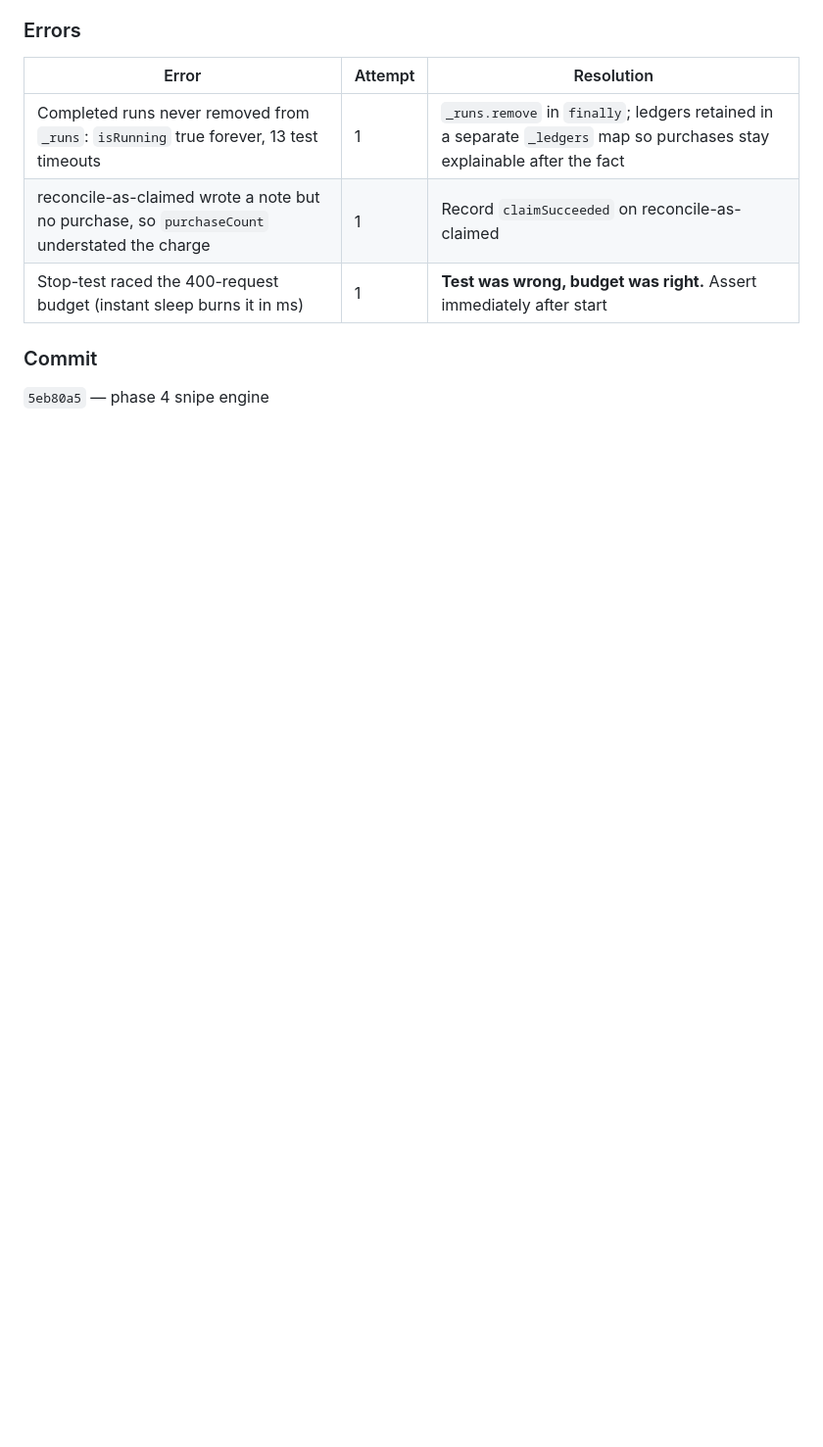
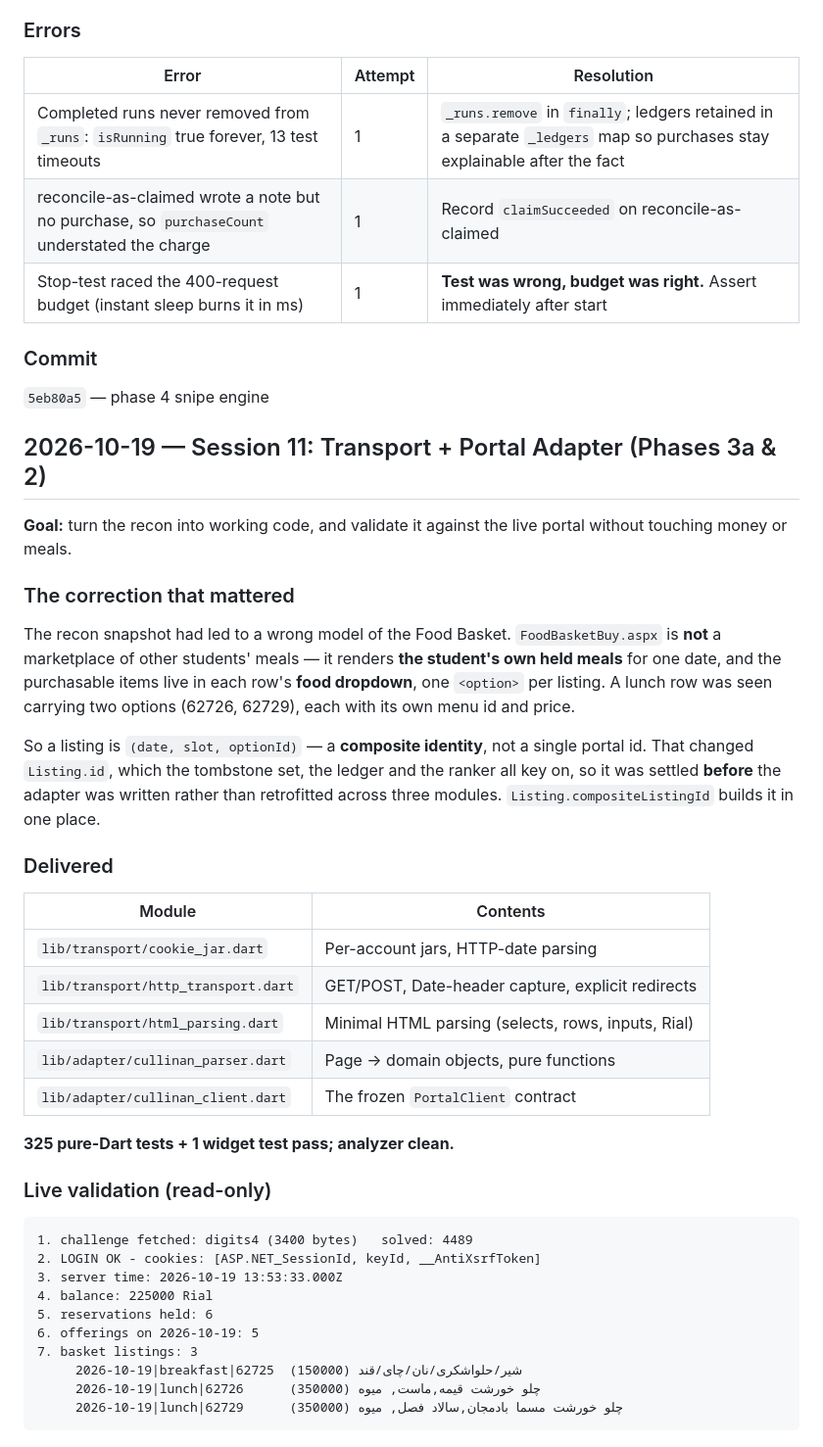
Before and after one commit to Ashekofteh/Bahonar-Nut, a Markdown page: progress.md, the part around one of its changes. Shown at 98% size. GitHub-like rendering; blank space fills up the shorter version.

Commit message:
Record transport and adapter session in the planning spine
Co-Authored-By: Claude Sonnet 4.5 (1M context) <noreply@anthropic.com>

````diff
--- a/progress.md
+++ b/progress.md
@@ -467,3 +467,50 @@ helpers (existing class, engine's direct requirement).
 ### Commit
 
 `5eb80a5` — phase 4 snipe engine
+
+## 2026-10-19 — Session 11: Transport + Portal Adapter (Phases 3a & 2)
+
+**Goal:** turn the recon into working code, and validate it against the live
+portal without touching money or meals.
+
+### The correction that mattered
+
+The recon snapshot had led to a wrong model of the Food Basket. `FoodBasketBuy.aspx`
+is **not** a marketplace of other students' meals — it renders **the student's own
+held meals** for one date, and the purchasable items live in each row's **food
+dropdown**, one `<option>` per listing. A lunch row was seen carrying two options
+(62726, 62729), each with its own menu id and price.
+
+So a listing is `(date, slot, optionId)` — a **composite identity**, not a single
+portal id. That changed `Listing.id`, which the tombstone set, the ledger and the
+ranker all key on, so it was settled **before** the adapter was written rather
+than retrofitted across three modules. `Listing.compositeListingId` builds it in
+one place.
+
+### Delivered
+
+| Module | Contents |
+|---|---|
+| `lib/transport/cookie_jar.dart` | Per-account jars, HTTP-date parsing |
+| `lib/transport/http_transport.dart` | GET/POST, Date-header capture, explicit redirects |
+| `lib/transport/html_parsing.dart` | Minimal HTML parsing (selects, rows, inputs, Rial) |
+| `lib/adapter/cullinan_parser.dart` | Page -> domain objects, pure functions |
+| `lib/adapter/cullinan_client.dart` | The frozen `PortalClient` contract |
+
+**325 pure-Dart tests + 1 widget test pass; analyzer clean.**
+
+### Live validation (read-only)
+
+```
+1. challenge fetched: digits4 (3400 bytes)   solved: 4489
+2. LOGIN OK - cookies: [ASP.NET_SessionId, keyId, __AntiXsrfToken]
+3. server time: 2026-10-19 13:53:33.000Z
+4. balance: 225000 Rial
+5. reservations held: 6
+6. offerings on 2026-10-19: 5
+7. basket listings: 3
+     2026-10-19|breakfast|62725  شیر/حلواشکری/نان/چای/قند (150000)
+     2026-10-19|lunch|62726      چلو خورشت قیمه,ماست, میوه (350000)
+     2026-10-19|lunch|62729      چلو خورشت مسما بادمجان,سالاد فصل, میوه (350000)
+```
+
````
Also changed, not shown: other parts of progress.md (+21 -0 lines), task_plan.md (+10 -5 lines).
